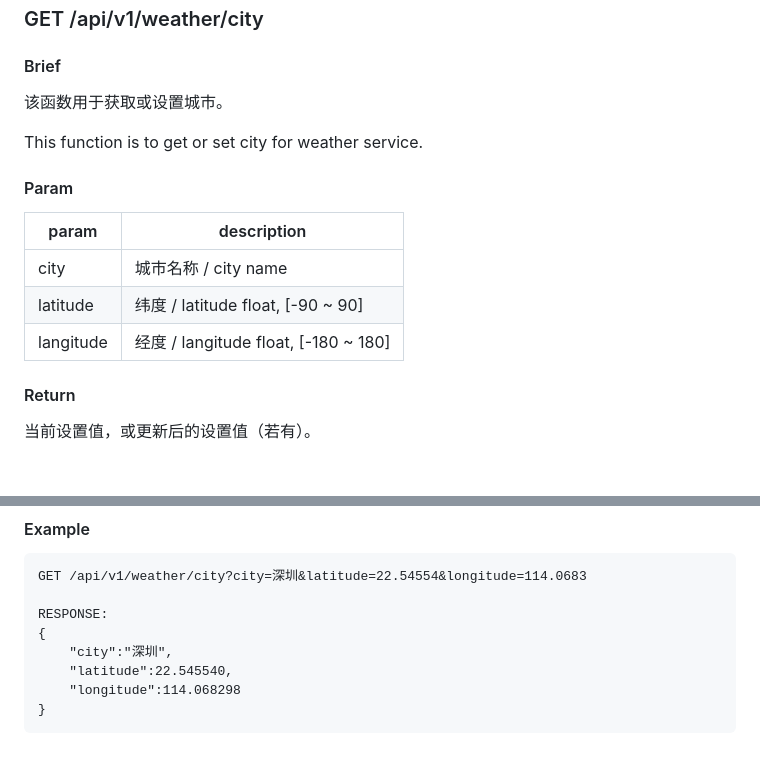
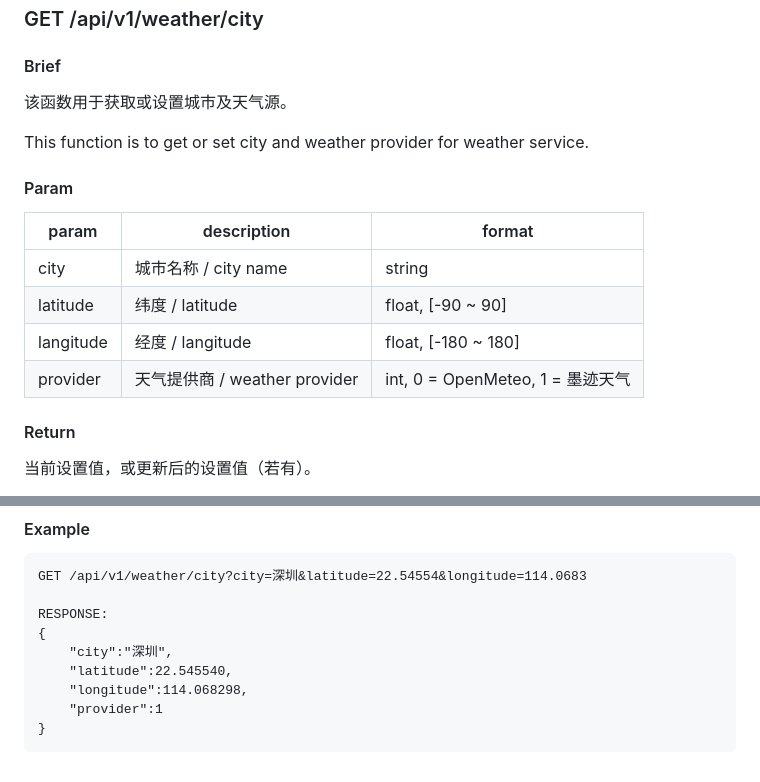
Before and after one commit to mr258876/Project_Vision_L, a Markdown page: apiReference.md, 2 parts joined by grey strips. Drawn GitHub-style; blank space fills up the shorter version.

Commit message:
api reference update

```diff
--- a/apiReference.md
+++ b/apiReference.md
@@ -556,16 +556,17 @@ RESPONSE:
 ## 天气配置 / Weather Configurations
 ### GET /api/v1/weather/city
 #### Brief
-该函数用于获取或设置城市。
+该函数用于获取或设置城市及天气源。
 
-This function is to get or set city for weather service.
+This function is to get or set city and weather provider for weather service.
 
 #### Param
-|param|description|
-|---|---|
-|city|城市名称 / city name
-|latitude|纬度 / latitude float, [-90 ~ 90]|
-|langitude|经度 / langitude float, [-180 ~ 180]|
+|param|description|format|
+|---|---|---|
+|city|城市名称 / city name|string|
+|latitude|纬度 / latitude|float, [-90 ~ 90]|
+|langitude|经度 / langitude|float, [-180 ~ 180]|
+|provider|天气提供商 / weather provider|int, 0 = OpenMeteo, 1 = 墨迹天气|
 
 #### Return
 当前设置值，或更新后的设置值（若有）。
@@ -587,6 +588,7 @@ RESPONSE:
 {
     "city":"深圳",
     "latitude":22.545540,
-    "longitude":114.068298
+    "longitude":114.068298,
+    "provider":1
 }
 ~~~
```
